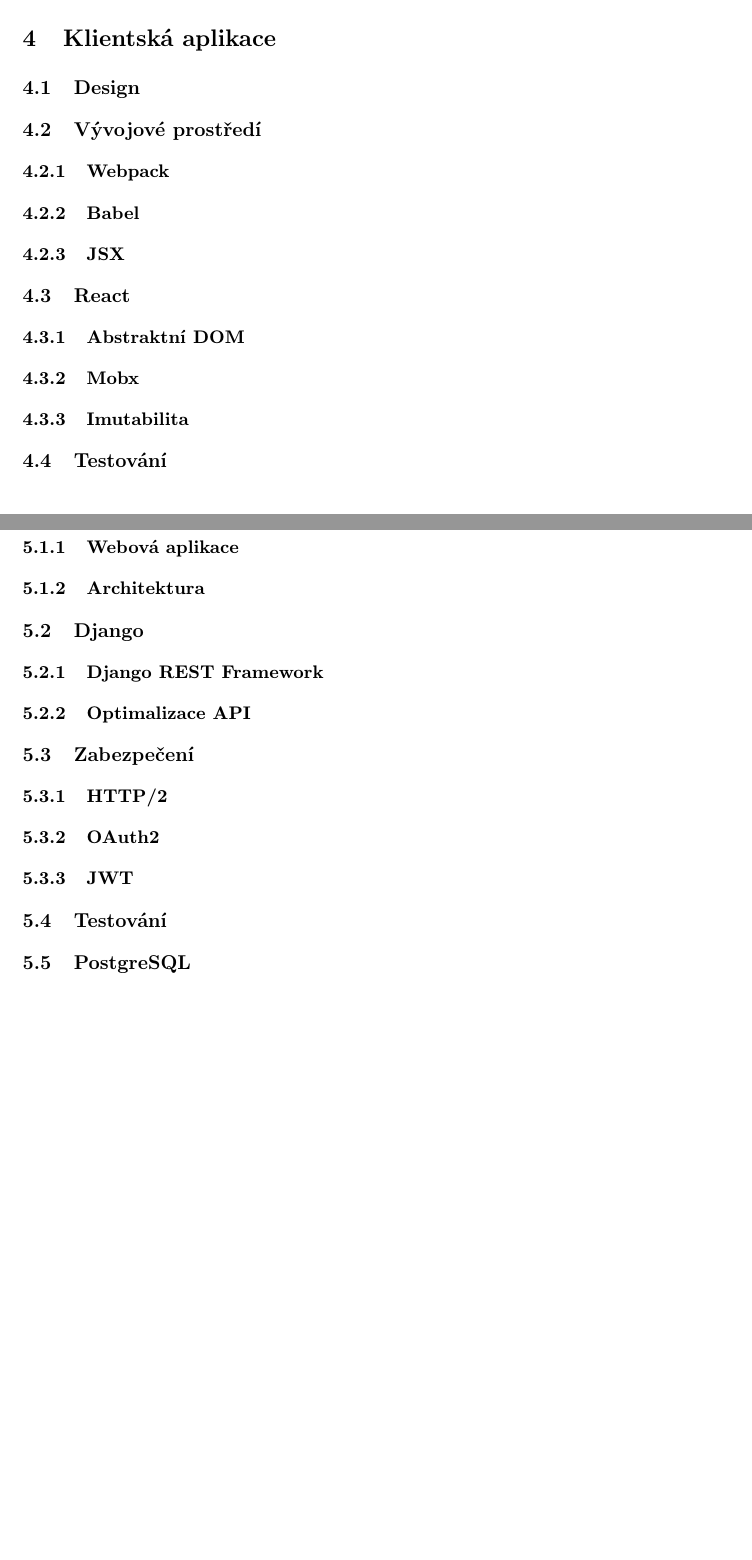
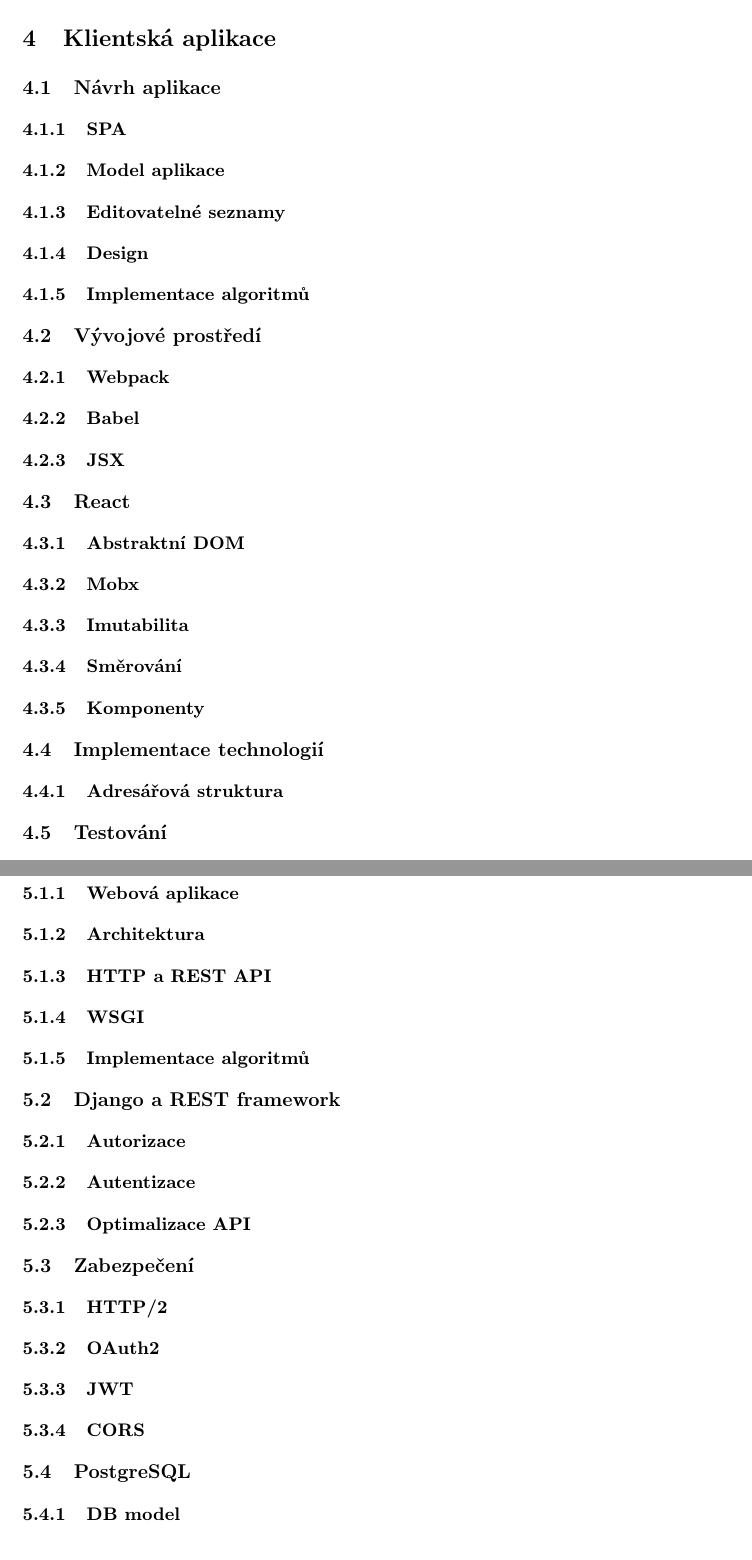
Before and after one commit to daniel-madera/dp-doc, a LaTeX document (dp-madera.tex): two parts of pages 11 and 12 of 14, joined at a grey line, cut so that both start at the same text. Compiled offline with pdfLaTeX.

Commit message:
Content draft v2

```diff
--- a/dp-madera.tex
+++ b/dp-madera.tex
@@ -204,7 +221,25 @@
 \newpage
 \section{Klientská aplikace}
 
-    \subsection{Design}
+    \subsection{Návrh aplikace}
+
+        \subsubsection{SPA}
+            % definice
+            % výhody
+
+        \subsubsection{Model aplikace}
+            % url diagram
+            % mock api
+
+        \subsubsection{Editovatelné seznamy}
+            % editace dat v podobě autosave editovatelných seznamů
+
+        \subsubsection{Design}
+            % wireframes
+            % responzivnost
+
+        \subsubsection{Implementace algoritmů}
+            % Levenstein a Leitner jsou implementovány na klientské straně
 
     \subsection{Vývojové prostředí}
         \subsubsection{Webpack}
@@ -220,8 +255,20 @@
         \subsubsection{Abstraktní DOM}
         \subsubsection{Mobx}
         \subsubsection{Imutabilita}
+        \subsubsection{Směrování}
+        \subsubsection{Komponenty}
+
+
+    \subsection{Implementace technologií}
+        % layout komponenta
+        % využití Mobx - MVC (stores, components)
+
+        \subsubsection{Adresářová struktura}
+
 
     \subsection{Testování}
+        % Karma, NPM spouštění
+        % využití MOBX data injections v daném stavu aplikace
 
 
 \newpage
@@ -235,18 +282,39 @@
             % architektura klient + server
             % možnost více klientů (mobilní aplikace apod.)
 
-    \subsection{Django}
-        \subsubsection{Django REST Framework}
+        \subsubsection{HTTP a REST API}
+
+        \subsubsection{WSGI}
+
+        \subsubsection{Implementace algoritmů}
+            % Supermemo implementace na serveru
+            % CRON připomínací emaily pouze v případě, že stihneš dodělat do APP
+
+    \subsection{Django a REST framework}
+
+        \subsubsection{Autorizace}
+
+        \subsubsection{Autentizace}
+
         \subsubsection{Optimalizace API}
 
     \subsection{Zabezpečení}
+
         \subsubsection{HTTP/2}
+
         \subsubsection{OAuth2}
+
         \subsubsection{JWT}
 
-    \subsection{Testování}
+        \subsubsection{CORS}
 
     \subsection{PostgreSQL}
+
+        \subsubsection{DB model}
+
+    \subsection{Testování}
+        % APITestCase Django REST
+
 
 \newpage
 \section{Závěr}
```
Also changed, not shown: dp-madera.tex (49 more changed lines).
